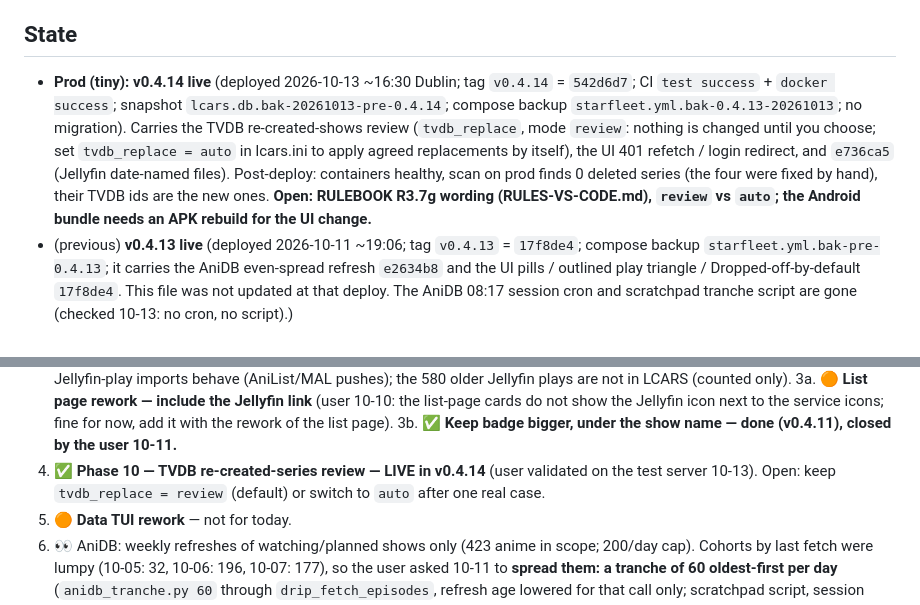
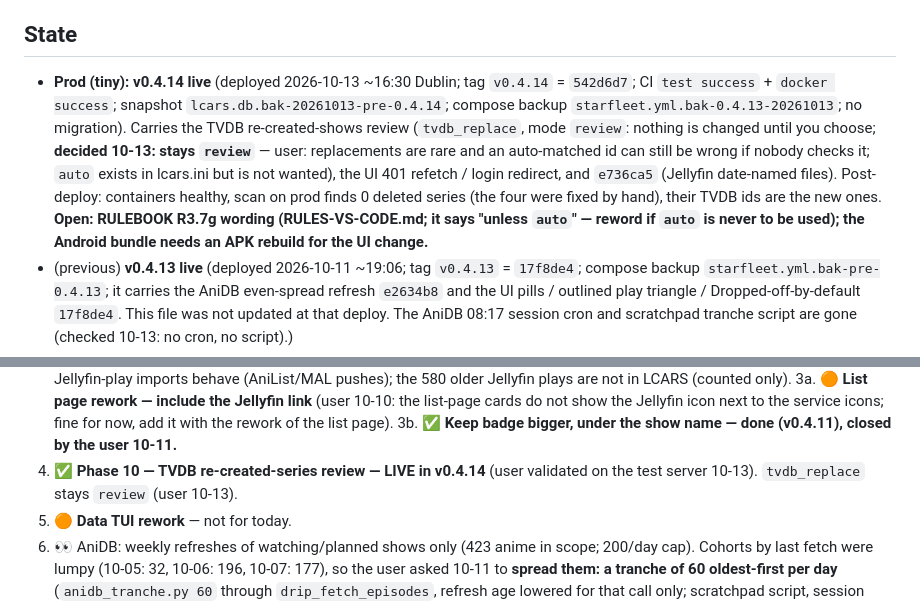
Before and after one commit to drostan80/starfleet, a Markdown page: NEXT_UP.md, 2 parts joined by grey strips. Drawn GitHub-style.

Commit message:
docs: tvdb_replace stays in review mode (user decision 10-13)
Co-Authored-By: Claude Sonnet 5.5 <noreply@anthropic.com>
Claude-Session: https://claude.ai/code/session_01T6ekr5cbVBUzDAc8mLhU4b

```diff
--- a/NEXT_UP.md
+++ b/NEXT_UP.md
@@ -6,7 +6,7 @@ Rules live in RULEBOOK.md (absolute); items marked "decision" below are open to
 
 ## State
 
-- **Prod (tiny): v0.4.14 live** (deployed 2026-10-13 ~16:30 Dublin; tag `v0.4.14` = `542d6d7`; CI `test success` + `docker success`; snapshot `lcars.db.bak-20261013-pre-0.4.14`; compose backup `starfleet.yml.bak-0.4.13-20261013`; no migration). Carries the TVDB re-created-shows review (`tvdb_replace`, mode `review`: nothing is changed until you choose; set `tvdb_replace = auto` in lcars.ini to apply agreed replacements by itself), the UI 401 refetch / login redirect, and `e736ca5` (Jellyfin date-named files). Post-deploy: containers healthy, scan on prod finds 0 deleted series (the four were fixed by hand), their TVDB ids are the new ones. **Open: RULEBOOK R3.7g wording (RULES-VS-CODE.md), `review` vs `auto`; the Android bundle needs an APK rebuild for the UI change.**
+- **Prod (tiny): v0.4.14 live** (deployed 2026-10-13 ~16:30 Dublin; tag `v0.4.14` = `542d6d7`; CI `test success` + `docker success`; snapshot `lcars.db.bak-20261013-pre-0.4.14`; compose backup `starfleet.yml.bak-0.4.13-20261013`; no migration). Carries the TVDB re-created-shows review (`tvdb_replace`, mode `review`: nothing is changed until you choose; **decided 10-13: stays `review`** — user: replacements are rare and an auto-matched id can still be wrong if nobody checks it; `auto` exists in lcars.ini but is not wanted), the UI 401 refetch / login redirect, and `e736ca5` (Jellyfin date-named files). Post-deploy: containers healthy, scan on prod finds 0 deleted series (the four were fixed by hand), their TVDB ids are the new ones. **Open: RULEBOOK R3.7g wording (RULES-VS-CODE.md; it says "unless `auto`" — reword if `auto` is never to be used); the Android bundle needs an APK rebuild for the UI change.**
 - (previous) **v0.4.13 live** (deployed 2026-10-11 ~19:06; tag `v0.4.13` = `17f8de4`; compose backup `starfleet.yml.bak-pre-0.4.13`; it carries the AniDB even-spread refresh `e2634b8` and the UI pills / outlined play triangle / Dropped-off-by-default `17f8de4`. This file was not updated at that deploy. The AniDB 08:17 session cron and scratchpad tranche script are gone (checked 10-13: no cron, no script).)
 - (previous) **v0.4.12 live** (2026-10-10 ~19:00Z; tag `v0.4.12`; full suite 1,971 passed; CI `test success` + `docker success`; snapshot `lcars.db.bak-20261010-pre-0.4.12`; compose backup `starfleet.yml.bak-0.4.11-20261010`). No migration (alembic head still `e4f5a6b7c8d9`). **Every list entry is placed by its episodes** (R1.10a): `level_reconcile.place_entry`; the add check places a Fribb-less entry by the show's episodes (two agreeing sources attach it, one source asks with the evidence); the review button "Add to the proposed show" carries out the proposed placement; the reconciler also places entries held by an empty part (start date only; never inside a hand-placed season). `DECISION-episode-level-placement-2026-10-10.md` §7. Post-deploy reconciler dry run on production: nothing to change (reports only: Jujutsu Kaisen 209895, Dragon Warrior, Nobody's Boy Remi, A Wild Last Boss Appeared! 204389 — entries whose episodes TVDB does not list — and Edgerunners' future level).
 - **Dev branch `dev-airing-sources` ahead of v0.4.13 (2026-10-13):** one commit, `e736ca5` Jellyfin sync matches date-named files (no season/episode numbers) by exact file path — backend only, not tagged/deployed. (Correction: `e2634b8` and `17f8de4` are in v0.4.13, i.e. already live; the 10-13 APKs bundle exactly the UI prod serves.)
@@ -79,7 +79,7 @@ Priority order (user 2026-10-10):
 3. ✅ **Jellyfin watched-mark mirror (both directions) — LIVE since 10-10** (see State). Open: the 3 films above; watch that the first Jellyfin-play imports behave (AniList/MAL pushes); the 580 older Jellyfin plays are not in LCARS (counted only).
 3a. 🟠 **List page rework — include the Jellyfin link** (user 10-10: the list-page cards do not show the Jellyfin icon next to the service icons; fine for now, add it with the rework of the list page).
 3b. ✅ **Keep badge bigger, under the show name — done (v0.4.11), closed by the user 10-11.**
-4. ✅ **Phase 10 — TVDB re-created-series review — LIVE in v0.4.14** (user validated on the test server 10-13). Open: keep `tvdb_replace = review` (default) or switch to `auto` after one real case.
+4. ✅ **Phase 10 — TVDB re-created-series review — LIVE in v0.4.14** (user validated on the test server 10-13). `tvdb_replace` stays `review` (user 10-13).
 4. 🟠 **Data TUI rework** — not for today.
 4. 👀 AniDB: weekly refreshes of watching/planned shows only (423 anime in scope; 200/day cap). Cohorts by last fetch were lumpy (10-05: 32, 10-06: 196, 10-07: 177), so the user asked 10-11 to **spread them: a tranche of 60 oldest-first per day** (`anidb_tranche.py 60` through `drip_fetch_episodes`, refresh age lowered for that call only; scratchpad script, session cron 08:17 daily, stops once cohorts are <= ~70). **10-11 tranche 1: 59 fetched, 1 skipped, no ban, 61 used of 200.** Natural weekly refresh continues in between. Any ban/HTTP error → stop and ask.
    - **LIVE since v0.4.13 and checked on prod 10-13:** the refresh is spread by rule (a day's target = in-scope watching/planned anime ÷ 7 rounded up; watching first, then planned, oldest first; 6-day floor; backlog and the per-show button count against the day; new anime fetch at once; 200/day cap and ban back-off stay; `anidb.refresh_target` / `drip_queue(..., refresh_room)`). Prod facts 10-13: 435 in scope → target 63 (= 435/7); distinct anime fetched per UTC day 61 (10-11), 63 (10-12), 63 (10-13, done by 04:25Z, then the drip stops); 5 per ops pass every ~21 min; no ban or AniDB error in the ops/lcars logs. In-scope age: 63 / 63 / 74 / 1 / 47 / 158 / 29 days-old = 0/1/2/3/5/6/7; 187 were past the 6-day floor, the leftover of the old lumpy cohorts (10-04..07) — they clear in ~3 days at 63/day (oldest waits ~9 days once), then every cohort is ~63. Re-check ~10-16: expect no anime older than ~8 days and an even ~63/day. Any ban/HTTP error → stop and ask.
```
Also changed, not shown: PLAN-CODE.md (+3 -2 lines).
